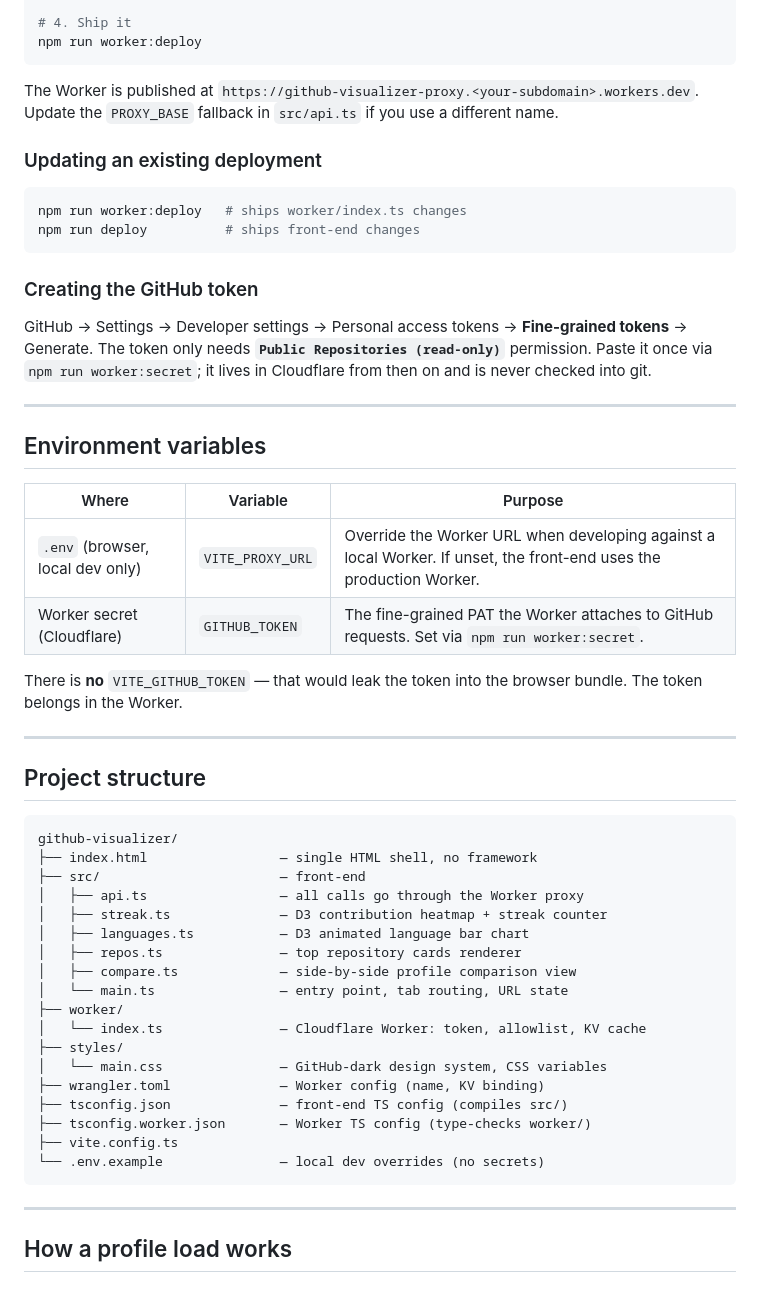
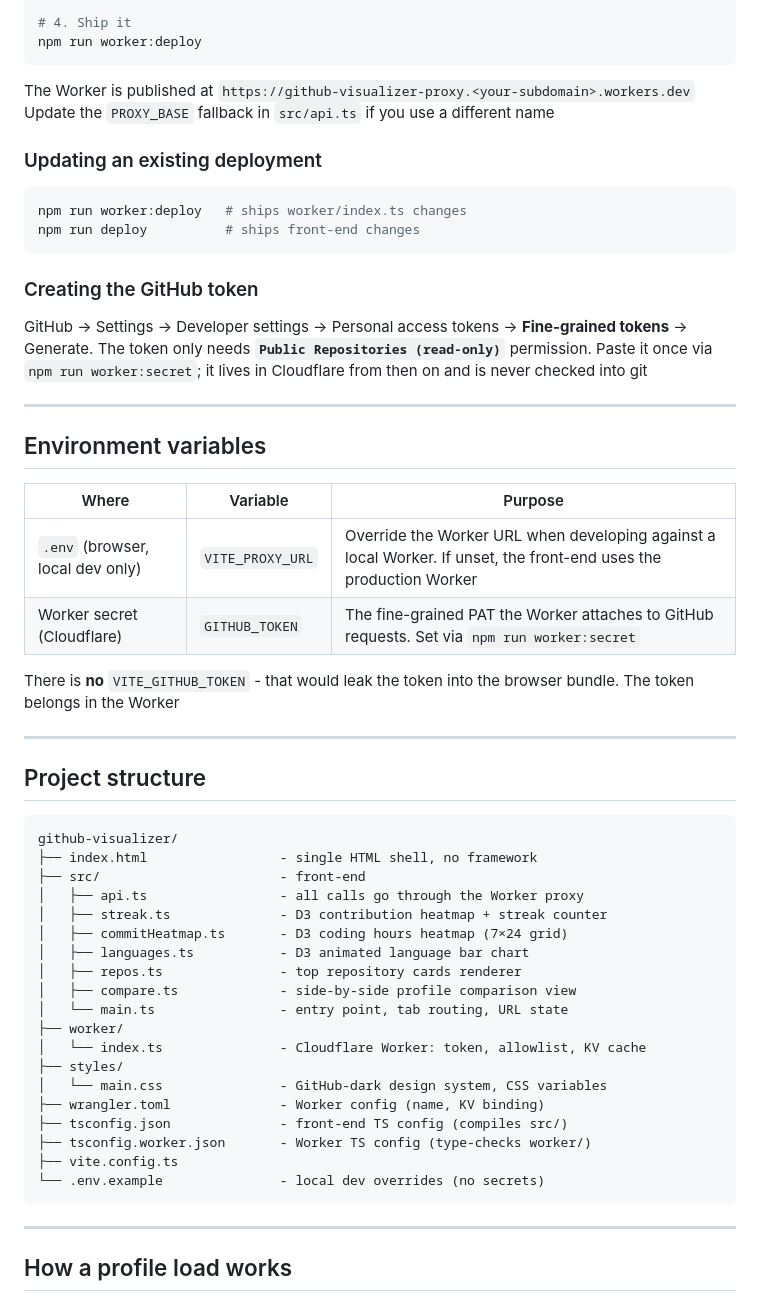
Before and after one commit to jarryuser/github-visualizer, a Markdown page: README.md, the part around one of its changes. Drawn GitHub-style.

````diff
--- a/README.md
+++ b/README.md
@@ -130,8 +132,8 @@ npm run worker:secret               # then paste your fine-grained PAT
 npm run worker:deploy
 ```
 
-The Worker is published at `https://github-visualizer-proxy.<your-subdomain>.workers.dev`.
-Update the `PROXY_BASE` fallback in `src/api.ts` if you use a different name.
+The Worker is published at `https://github-visualizer-proxy.<your-subdomain>.workers.dev`
+Update the `PROXY_BASE` fallback in `src/api.ts` if you use a different name
 
 ### Updating an existing deployment
 
@@ -142,7 +144,7 @@ npm run deploy          # ships front-end changes
 
 ### Creating the GitHub token
 
-GitHub → Settings → Developer settings → Personal access tokens → **Fine-grained tokens** → Generate. The token only needs **`Public Repositories (read-only)`** permission. Paste it once via `npm run worker:secret`; it lives in Cloudflare from then on and is never checked into git.
+GitHub → Settings → Developer settings → Personal access tokens → **Fine-grained tokens** → Generate. The token only needs **`Public Repositories (read-only)`** permission. Paste it once via `npm run worker:secret`; it lives in Cloudflare from then on and is never checked into git
 
 ---
 
@@ -150,10 +152,10 @@ GitHub → Settings → Developer settings → Personal access tokens → **Fine
 
 | Where | Variable | Purpose |
 |---|---|---|
-| `.env` (browser, local dev only) | `VITE_PROXY_URL` | Override the Worker URL when developing against a local Worker. If unset, the front-end uses the production Worker. |
-| Worker secret (Cloudflare) | `GITHUB_TOKEN` | The fine-grained PAT the Worker attaches to GitHub requests. Set via `npm run worker:secret`. |
+| `.env` (browser, local dev only) | `VITE_PROXY_URL` | Override the Worker URL when developing against a local Worker. If unset, the front-end uses the production Worker |
+| Worker secret (Cloudflare) | `GITHUB_TOKEN` | The fine-grained PAT the Worker attaches to GitHub requests. Set via `npm run worker:secret` |
 
-There is **no** `VITE_GITHUB_TOKEN` — that would leak the token into the browser bundle. The token belongs in the Worker.
+There is **no** `VITE_GITHUB_TOKEN` - that would leak the token into the browser bundle. The token belongs in the Worker
 
 ---
 
@@ -161,23 +163,24 @@ There is **no** `VITE_GITHUB_TOKEN` — that would leak the token into the brows
 
 ```
 github-visualizer/
-├── index.html                 — single HTML shell, no framework
-├── src/                       — front-end
-│   ├── api.ts                 — all calls go through the Worker proxy
-│   ├── streak.ts              — D3 contribution heatmap + streak counter
-│   ├── languages.ts           — D3 animated language bar chart
-│   ├── repos.ts               — top repository cards renderer
-│   ├── compare.ts             — side-by-side profile comparison view
-│   └── main.ts                — entry point, tab routing, URL state
+├── index.html                 - single HTML shell, no framework
+├── src/                       - front-end
+│   ├── api.ts                 - all calls go through the Worker proxy
+│   ├── streak.ts              - D3 contribution heatmap + streak counter
+│   ├── commitHeatmap.ts       - D3 coding hours heatmap (7×24 grid)
+│   ├── languages.ts           - D3 animated language bar chart
+│   ├── repos.ts               - top repository cards renderer
+│   ├── compare.ts             - side-by-side profile comparison view
+│   └── main.ts                - entry point, tab routing, URL state
 ├── worker/
-│   └── index.ts               — Cloudflare Worker: token, allowlist, KV cache
+│   └── index.ts               - Cloudflare Worker: token, allowlist, KV cache
 ├── styles/
-│   └── main.css               — GitHub-dark design system, CSS variables
-├── wrangler.toml              — Worker config (name, KV binding)
-├── tsconfig.json              — front-end TS config (compiles src/)
-├── tsconfig.worker.json       — Worker TS config (type-checks worker/)
+│   └── main.css               - GitHub-dark design system, CSS variables
+├── wrangler.toml              - Worker config (name, KV binding)
+├── tsconfig.json              - front-end TS config (compiles src/)
+├── tsconfig.worker.json       - Worker TS config (type-checks worker/)
 ├── vite.config.ts
-└── .env.example               — local dev overrides (no secrets)
+└── .env.example               - local dev overrides (no secrets)
 ```
 
 ---
````
Also changed, not shown: other parts of README.md (+33 -31 lines).
